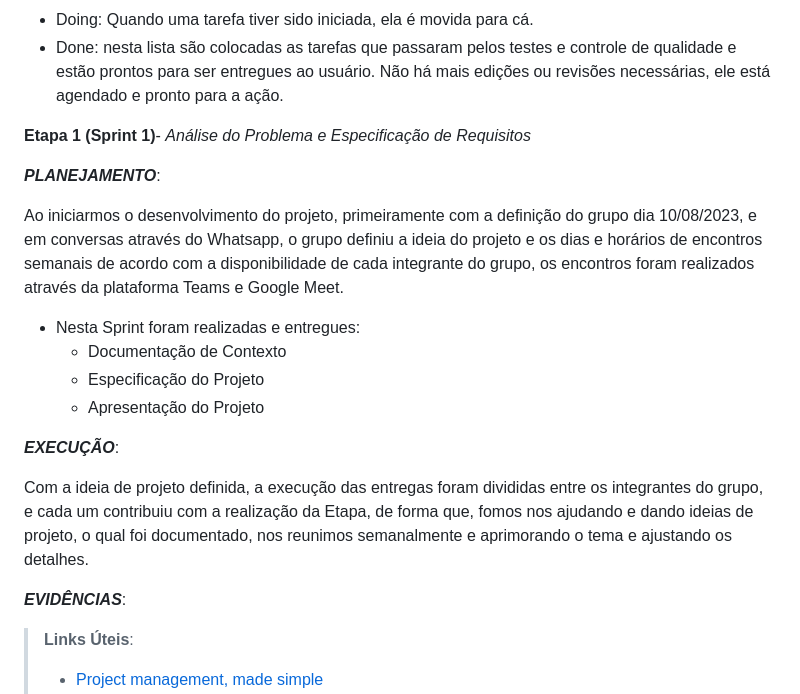
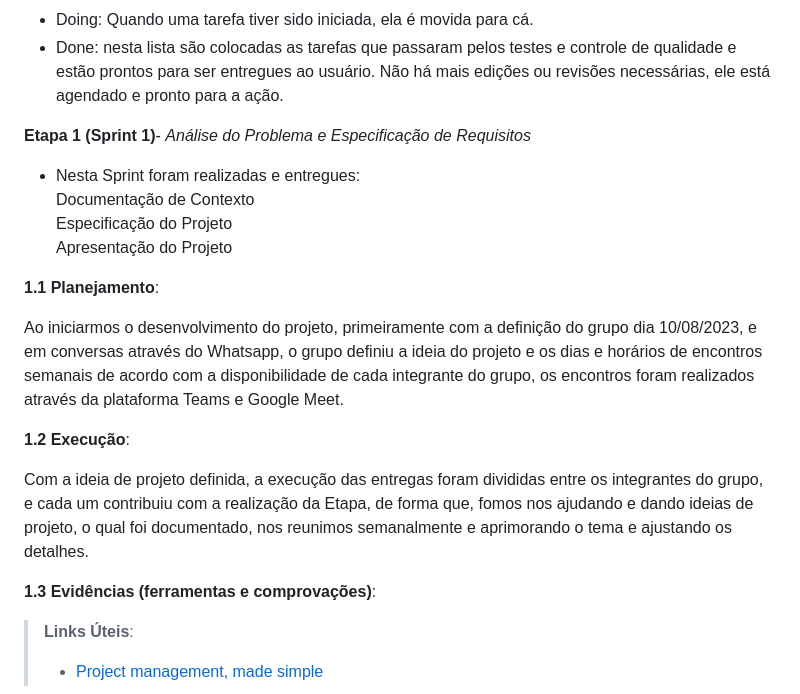
Before and after one commit to ICEI-PUC-Minas-PMV-ADS/TRAIL-Ferramenta-de-check-in--T6--Grupo-01, a Markdown page: documentos/03-Metodologia.md, the part around the change. Drawn GitHub-style.

Commit message:
Update 03-Metodologia.md
Atualizando

```diff
--- a/documentos/03-Metodologia.md
+++ b/documentos/03-Metodologia.md
@@ -34,21 +34,23 @@ Para essa Etapa a equipe irá utilizar da ferramenta GitHub Project para ter uma
 - Done: nesta lista são colocadas as tarefas que passaram pelos testes e controle de qualidade e estão prontos para ser entregues ao usuário. Não há mais edições ou revisões necessárias, ele está agendado e pronto para a ação.
 
 **Etapa 1 (Sprint 1)**- *Análise do Problema e Especificação de Requisitos*
+   * Nesta Sprint foram realizadas e entregues:
+ Documentação de Contexto
+ Especificação do Projeto
+ Apresentação do Projeto
 
-***PLANEJAMENTO***:
+**1.1 Planejamento**:
 
 Ao iniciarmos o desenvolvimento do projeto, primeiramente com a definição do grupo dia 10/08/2023, e em conversas através do Whatsapp, o grupo definiu a ideia do projeto e os dias e horários de encontros semanais  de acordo com a disponibilidade de cada integrante do grupo, os encontros foram realizados através da plataforma Teams e Google Meet.
 
-* Nesta Sprint foram realizadas e entregues:
-    * Documentação de Contexto
-    * Especificação do Projeto
-    * Apresentação do Projeto
 
-***EXECUÇÃO***:
+
+**1.2 Execução**:
 
 Com a ideia de projeto definida, a execução das entregas foram divididas entre os integrantes do grupo, e cada um contribuiu com a realização da Etapa, de forma que, fomos nos ajudando e dando ideias de projeto, o qual foi documentado, nos reunimos semanalmente e aprimorando o tema e ajustando os detalhes.
 
-***EVIDÊNCIAS***:
+**1.3 Evidências (ferramentas e comprovações)**:
+
 
 
 
```
